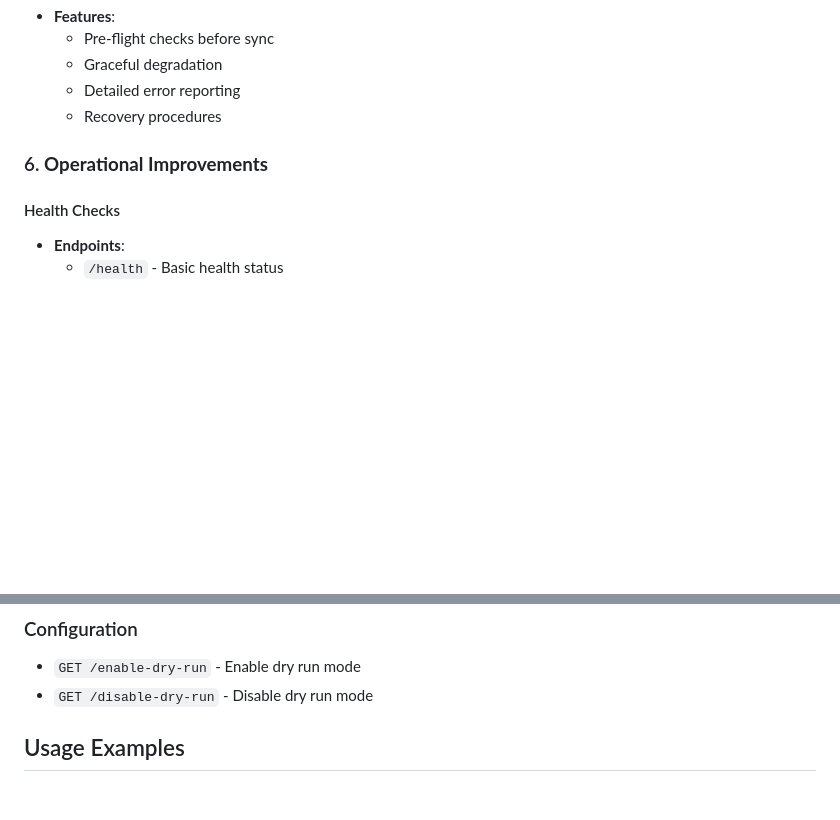
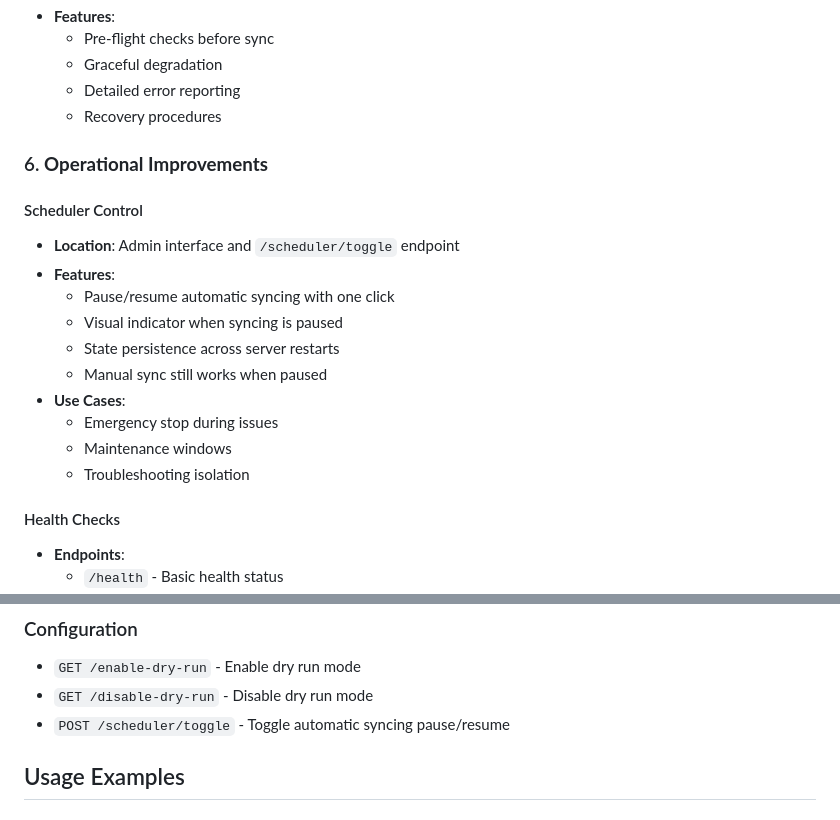
Before and after one commit to eharnischStEdword/stedward-calendar-sync, a Markdown page: README.md, 2 parts joined by grey strips. Rendered like a GitHub page; blank space fills up the shorter version.

```diff
--- a/README.md
+++ b/README.md
@@ -116,6 +116,18 @@ This document outlines the comprehensive improvements made to the St. Edward Cal
 
 ### 6. **Operational Improvements**
 
+#### Scheduler Control
+- **Location**: Admin interface and `/scheduler/toggle` endpoint
+- **Features**:
+  - Pause/resume automatic syncing with one click
+  - Visual indicator when syncing is paused
+  - State persistence across server restarts
+  - Manual sync still works when paused
+- **Use Cases**:
+  - Emergency stop during issues
+  - Maintenance windows
+  - Troubleshooting isolation
+
 #### Health Checks
 - **Endpoints**:
   - `/health` - Basic health status
@@ -146,6 +158,7 @@ This document outlines the comprehensive improvements made to the St. Edward Cal
 ### Configuration
 - `GET /enable-dry-run` - Enable dry run mode
 - `GET /disable-dry-run` - Disable dry run mode
+- `POST /scheduler/toggle` - Toggle automatic syncing pause/resume
 
 ## Usage Examples
 
```
